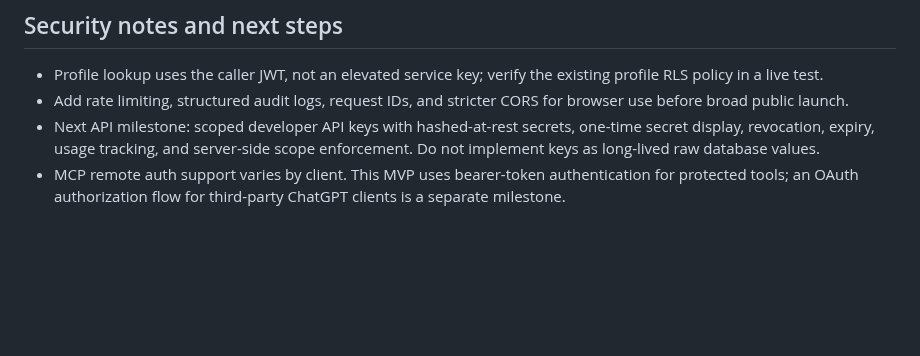
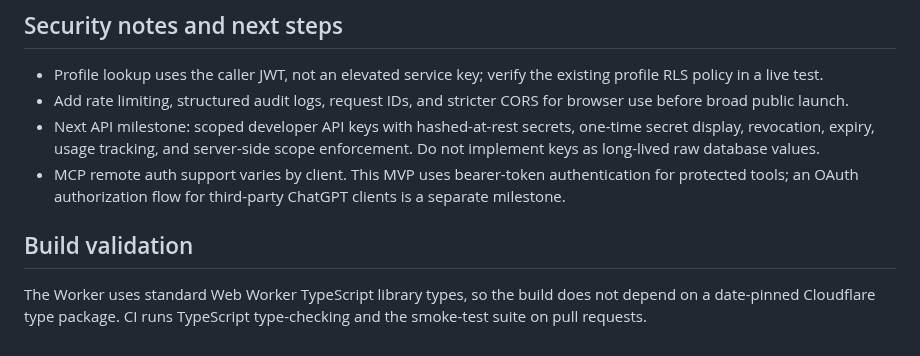
Before and after one commit to Serega40in/QUN, a Markdown page: developer-api/README.md, the part around the change. Rendered like a GitHub page; blank space fills up the shorter version.

Commit message:
docs(developer-api): clarify standard web types and CI validation

```diff
--- a/developer-api/README.md
+++ b/developer-api/README.md
@@ -64,3 +64,8 @@ Then send `tools/list`. For `qun_whoami`, include the same bearer access token i
 - Add rate limiting, structured audit logs, request IDs, and stricter CORS for browser use before broad public launch.
 - Next API milestone: scoped developer API keys with hashed-at-rest secrets, one-time secret display, revocation, expiry, usage tracking, and server-side scope enforcement. Do not implement keys as long-lived raw database values.
 - MCP remote auth support varies by client. This MVP uses bearer-token authentication for protected tools; an OAuth authorization flow for third-party ChatGPT clients is a separate milestone.
+
+
+## Build validation
+
+The Worker uses standard Web Worker TypeScript library types, so the build does not depend on a date-pinned Cloudflare type package. CI runs TypeScript type-checking and the smoke-test suite on pull requests.
```
